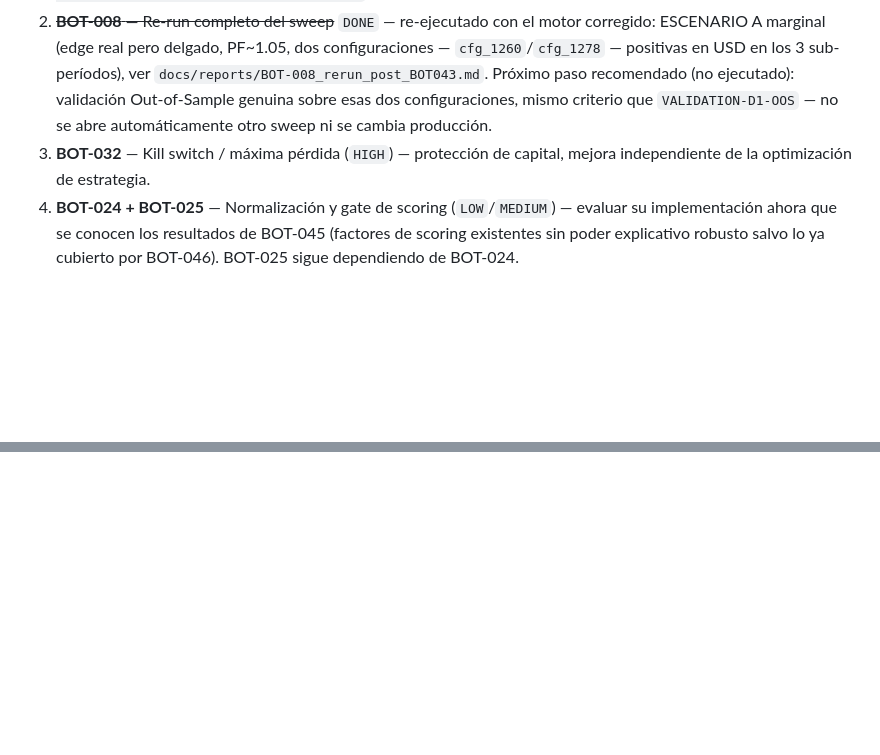
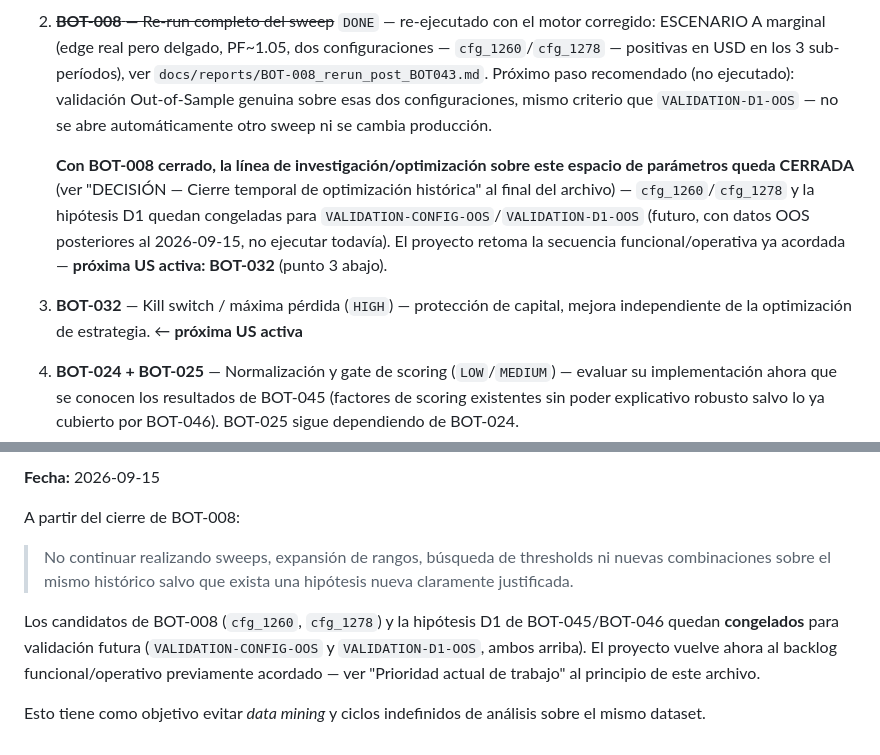
Before and after one commit to omorera2488/pivot-x-sentinel, a Markdown page: BACKLOG.md, 2 parts joined by grey strips. Rendered like a GitHub page; blank space fills up the shorter version.

```diff
--- a/BACKLOG.md
+++ b/BACKLOG.md
@@ -29,7 +29,9 @@ Fuente única de verdad de tareas, mejoras, bugs y funcionalidades — pendiente
 
 1. ~~**BOT-045** — Market regime / calidad de entradas~~ `DONE`. ~~**BOT-046** — Dirección/D1 + robustez temporal~~ `DONE` — recomendación: RESULTADO 2 (más historial), ver `docs/reports/BOT-046_direction_d1_temporal_robustness.md`. No se abre todavía una Prueba controlada de filtro/scoring.
 2. ~~**BOT-008** — Re-run completo del sweep~~ `DONE` — re-ejecutado con el motor corregido: ESCENARIO A marginal (edge real pero delgado, PF~1.05, dos configuraciones — `cfg_1260`/`cfg_1278` — positivas en USD en los 3 sub-períodos), ver `docs/reports/BOT-008_rerun_post_BOT043.md`. Próximo paso recomendado (no ejecutado): validación Out-of-Sample genuina sobre esas dos configuraciones, mismo criterio que `VALIDATION-D1-OOS` — no se abre automáticamente otro sweep ni se cambia producción.
-3. **BOT-032** — Kill switch / máxima pérdida (`HIGH`) — protección de capital, mejora independiente de la optimización de estrategia.
+
+   **Con BOT-008 cerrado, la línea de investigación/optimización sobre este espacio de parámetros queda CERRADA** (ver "DECISIÓN — Cierre temporal de optimización histórica" al final del archivo) — `cfg_1260`/`cfg_1278` y la hipótesis D1 quedan congeladas para `VALIDATION-CONFIG-OOS`/`VALIDATION-D1-OOS` (futuro, con datos OOS posteriores al 2026-09-15, no ejecutar todavía). El proyecto retoma la secuencia funcional/operativa ya acordada — **próxima US activa: BOT-032** (punto 3 abajo).
+3. **BOT-032** — Kill switch / máxima pérdida (`HIGH`) — protección de capital, mejora independiente de la optimización de estrategia. ← **próxima US activa**
 4. **BOT-024 + BOT-025** — Normalización y gate de scoring (`LOW`/`MEDIUM`) — evaluar su implementación ahora que se conocen los resultados de BOT-045 (factores de scoring existentes sin poder explicativo robusto salvo lo ya cubierto por BOT-046). BOT-025 sigue dependiendo de BOT-024.
 5. **BOT-033** — Alerta de noticias económicas (`MEDIUM`).
 6. **BOT-038** — Checklist de validación (`HIGH`) — revisar/redefinir considerando que el bot ya está operando en real.
@@ -629,0 +713,9 @@ Este ticket es exclusivamente de **validación futura** y no autoriza ninguna mo
+**Fecha:** 2026-09-15
+
+A partir del cierre de BOT-008:
+
+> No continuar realizando sweeps, expansión de rangos, búsqueda de thresholds ni nuevas combinaciones sobre el mismo histórico salvo que exista una hipótesis nueva claramente justificada.
+
+Los candidatos de BOT-008 (`cfg_1260`, `cfg_1278`) y la hipótesis D1 de BOT-045/BOT-046 quedan **congelados** para validación futura (`VALIDATION-CONFIG-OOS` y `VALIDATION-D1-OOS`, ambos arriba). El proyecto vuelve ahora al backlog funcional/operativo previamente acordado — ver "Prioridad actual de trabajo" al principio de este archivo.
+
+Esto tiene como objetivo evitar *data mining* y ciclos indefinidos de análisis sobre el mismo dataset.
```
Also changed, not shown: other parts of BACKLOG.md (+81 -0 lines).
